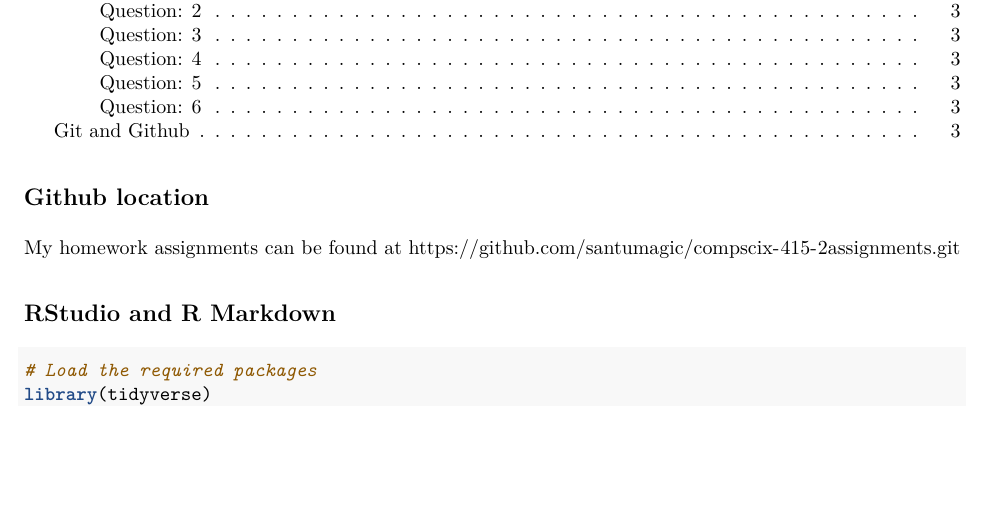
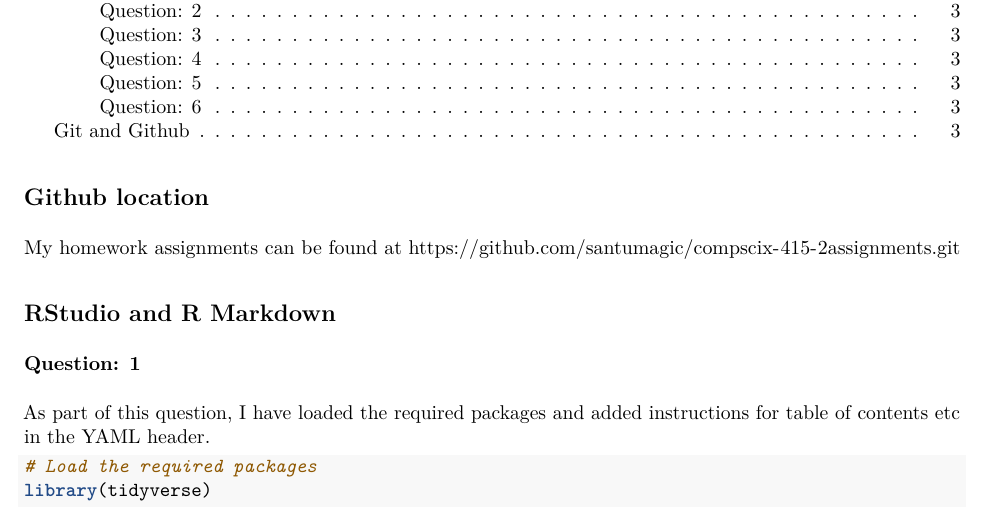
Before and after one commit to santumagic/compscix-415-2assignments, an R Markdown document (santosh_kanutala_midterm.Rmd): part of page 1 of 3, cut so that both start at the same text, the shorter picture padded with empty space. The pictures show the output file santosh_kanutala_midterm.pdf that the author committed with the source.

Commit message:
Draft Assignment

````diff
--- a/santosh_kanutala_midterm.Rmd
+++ b/santosh_kanutala_midterm.Rmd
@@ -22,6 +22,8 @@ knitr::opts_chunk$set(echo = TRUE)
 My homework assignments can be found at   https://github.com/santumagic/compscix-415-2assignments.git
 
 ## RStudio and R Markdown
+### Question: 1
+As part of this question, I have loaded the required packages and added instructions for table of contents etc in the YAML header.
 ```{r load_packages, message=FALSE, warning=FALSE}
 # Load the required packages
 library(tidyverse)
````
Also changed, not shown: santosh_kanutala_midterm.pdf, santosh_kanutala_midterm.Rmd (5 more changed lines).
